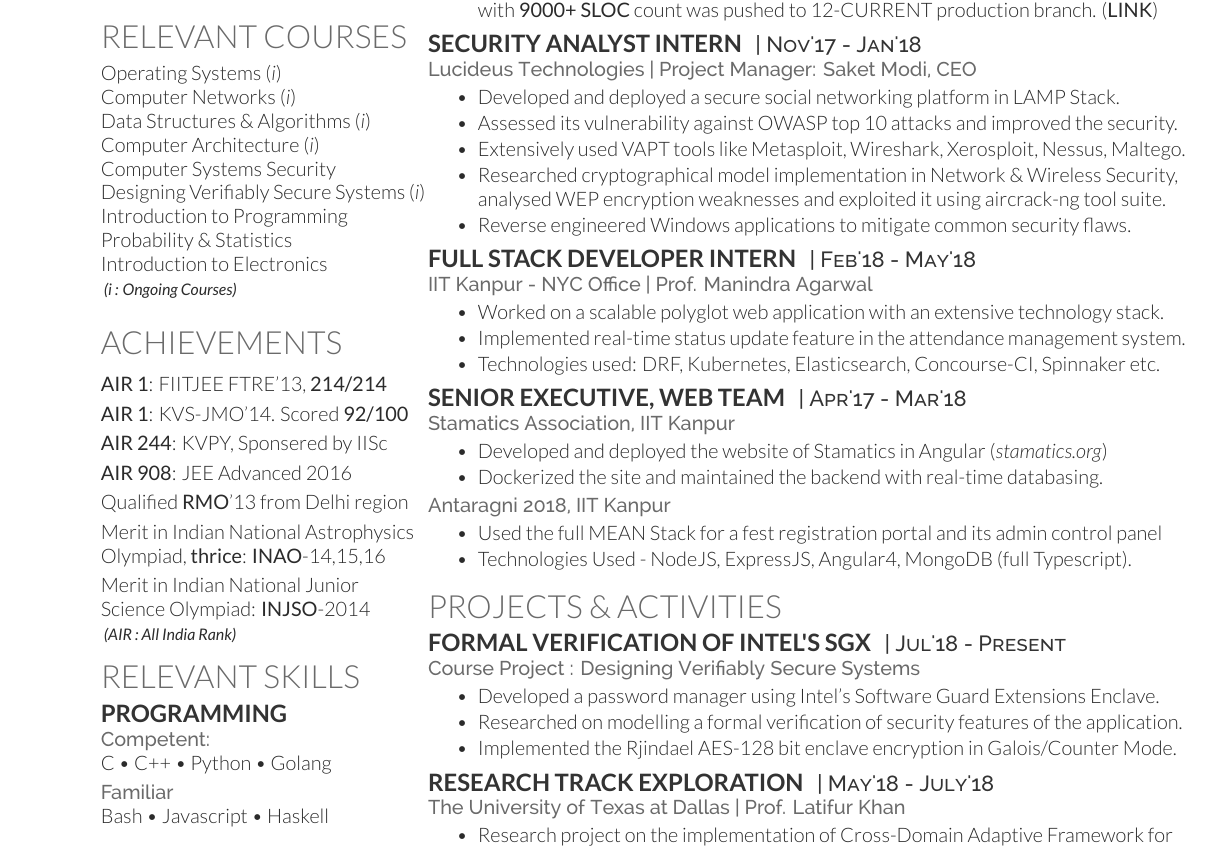
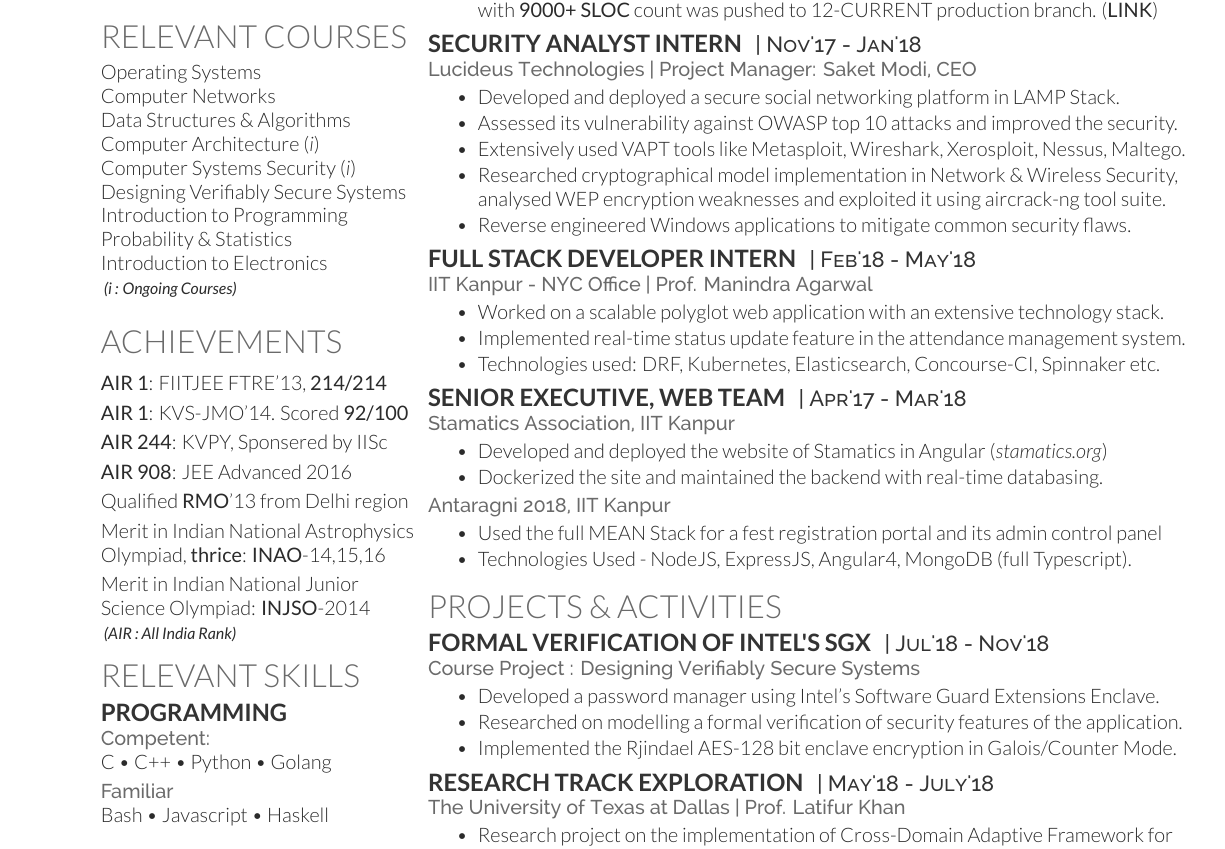
Before and after one commit to aniketp/resume, a LaTeX CV (resume/resume.tex): part of the page, cut so that both start at the same text. The pictures show the PDF file resume/resume.pdf that the author committed with the source.

Commit message:
Status of recent courses

```diff
--- a/resume/resume.tex
+++ b/resume/resume.tex
@@ -14,6 +14,7 @@
 %%%%%%%%%%%%%%%%%%%%%%%%%%%%%%%%%%%%%%
 
 \documentclass[]{deedy-resume-openfont}
+\usepackage{graphicx}
 \usepackage{fancyhdr}
 \usepackage{fontspec}
 \usepackage{fontawesome}
@@ -111,12 +112,12 @@
 %%%%%%%%%%%%%%%%%%%%%%%%%%%%%%%%%%%%%%
 
 \section{Relevant Courses}
-Operating Systems (\textit{i}) \\
-Computer Networks (\textit{i}) \\
-Data Structures \& Algorithms (\textit{i}) \\
+Operating Systems \\
+Computer Networks \\
+Data Structures \& Algorithms \\
 Computer Architecture (\textit{i}) \\
-Computer Systems Security \\
-Designing Verifiably Secure Systems (\textit{i}) \\
+Computer Systems Security (\textit{i})  \\
+Designing Verifiably Secure Systems \\
 Introduction to Programming \\
 Probability \& Statistics \\
 Introduction to Electronics \\
@@ -246,7 +247,7 @@
 
 
 \runsubsection{Formal Verification of Intel's SGX}
-\descript{| Jul'18 - Present }
+\descript{| Jul'18 - Nov'18 }
 \location{Course Project : Designing Verifiably Secure Systems}
 \begin{tightemize}
   \item Developed a password manager using Intel's Software Guard Extensions Enclave.
```
Also changed, not shown: README.md (deleted), resume/resume.pdf.
